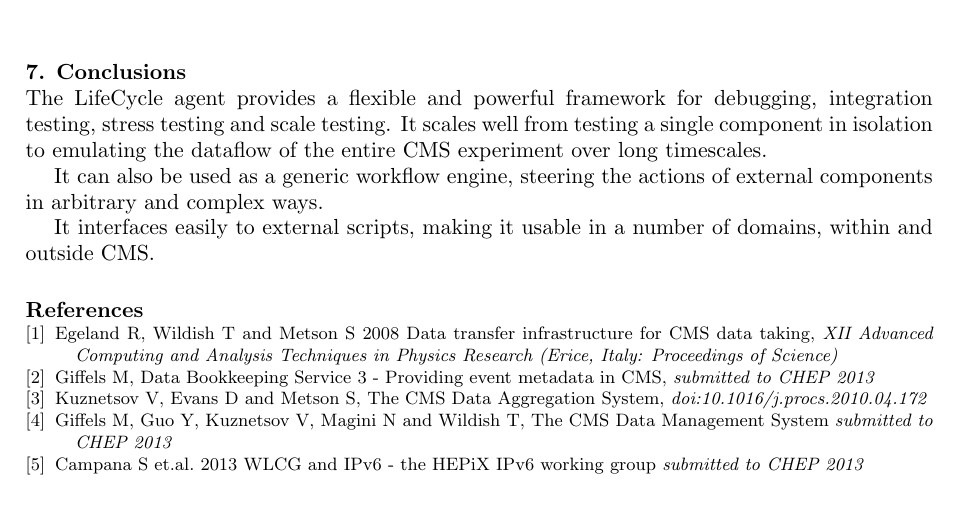
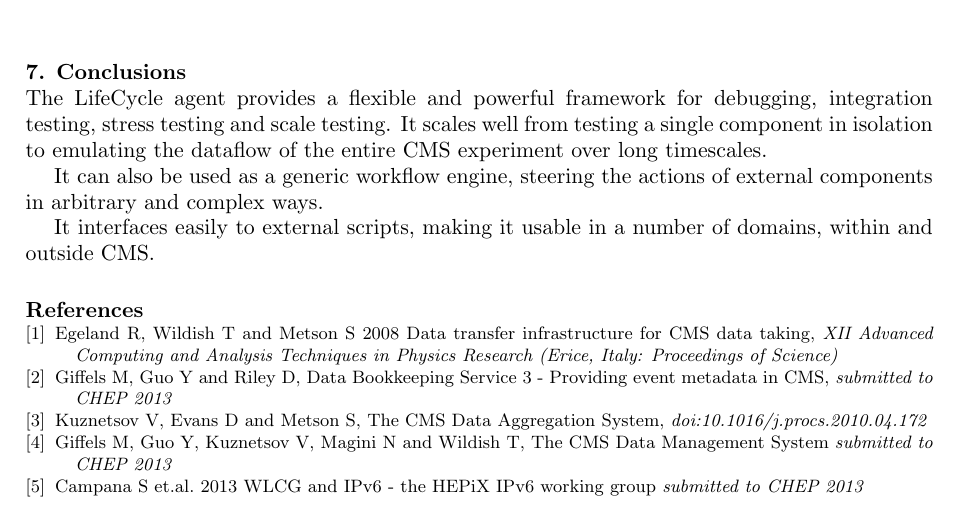
Before and after one commit to TonyWildish/CHEP-2013-DMWM, a LaTeX document (Lifecycle-DAS-DBS-PhEDEx/LaTeX/chep2013_LifeCycle.tex, which reads Lifecycle-DAS-DBS-PhEDEx/LaTeX/bibliography.tex): part of page 5 of 5, cut so that both start at the same text. Compiled offline with pdfLaTeX.

Commit message:
update bibliography, following comment from Manuel

```diff
--- a/Lifecycle-DAS-DBS-PhEDEx/LaTeX/bibliography.tex
+++ b/Lifecycle-DAS-DBS-PhEDEx/LaTeX/bibliography.tex
@@ -5,7 +5,7 @@
   Egeland R, Wildish T and Metson S 2008 Data transfer infrastructure for CMS data taking,  {\it XII Advanced Computing and Analysis Techniques in Physics Research (Erice, Italy: Proceedings of Science)}
 
 \bibitem{DBS}
-Giffels M, Data Bookkeeping Service 3 - Providing event metadata in CMS, {\it submitted to CHEP 2013}
+Giffels M, Guo Y and Riley D, Data Bookkeeping Service 3 - Providing event metadata in CMS, {\it submitted to CHEP 2013}
 
 \bibitem{DAS}
 Kuznetsov V, Evans D and Metson S, The CMS Data Aggregation System,
```
Also changed, not shown: Lifecycle-DAS-DBS-PhEDEx/LaTeX/chep2013_LifeCycle.pdf.
